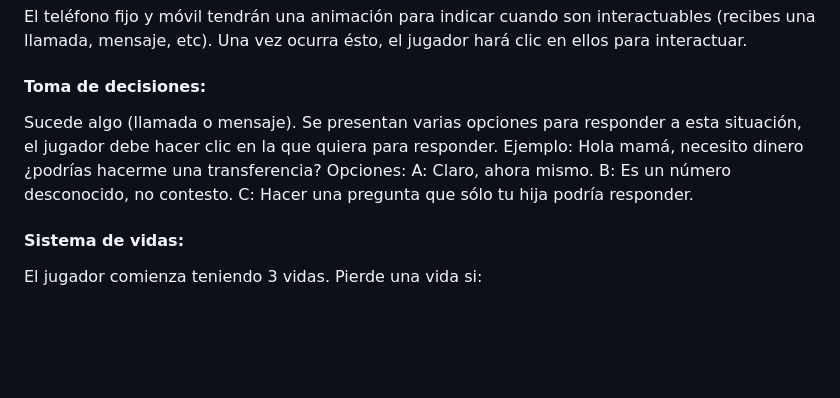
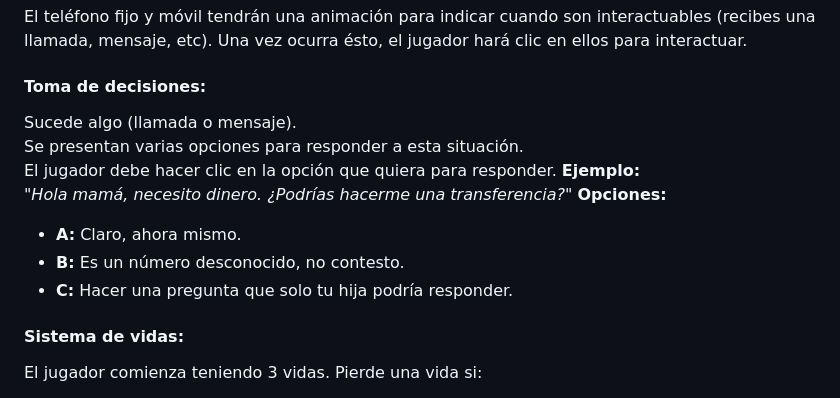
Before and after one commit to julepage/GrandScam-JuegosSerios, a Markdown page: README.md, the part around the change. Rendered like a GitHub page; folded sections open; blank space fills up the shorter version.

```diff
--- a/README.md
+++ b/README.md
@@ -74,13 +74,15 @@ se emplea únicamente para rellenar el cuestionario inicial.
 El teléfono fijo y móvil tendrán una animación para indicar cuando son interactuables (recibes una llamada, mensaje, etc). Una vez ocurra ésto, el jugador hará clic en ellos para interactuar.
 #### Toma de decisiones:
 Sucede algo (llamada o mensaje).
-Se presentan varias opciones para responder a esta situación, el jugador debe hacer clic en la que quiera para responder.
-Ejemplo:
-Hola mamá, necesito dinero ¿podrías hacerme una transferencia?
-Opciones:
-	A: Claro, ahora mismo.
-	B: Es un número desconocido, no contesto.
-	C: Hacer una pregunta que sólo tu hija podría responder.
+Se presentan varias opciones para responder a esta situación.
+El jugador debe hacer clic en la opción que quiera para responder.
+**Ejemplo:**
+*"Hola mamá, necesito dinero. ¿Podrías hacerme una transferencia?"*
+**Opciones:**
+- **A:** Claro, ahora mismo.
+- **B:** Es un número desconocido, no contesto.
+- **C:** Hacer una pregunta que solo tu hija podría responder.
+
 #### Sistema de vidas:
 El jugador comienza teniendo 3 vidas.
 Pierde una vida si:
```
